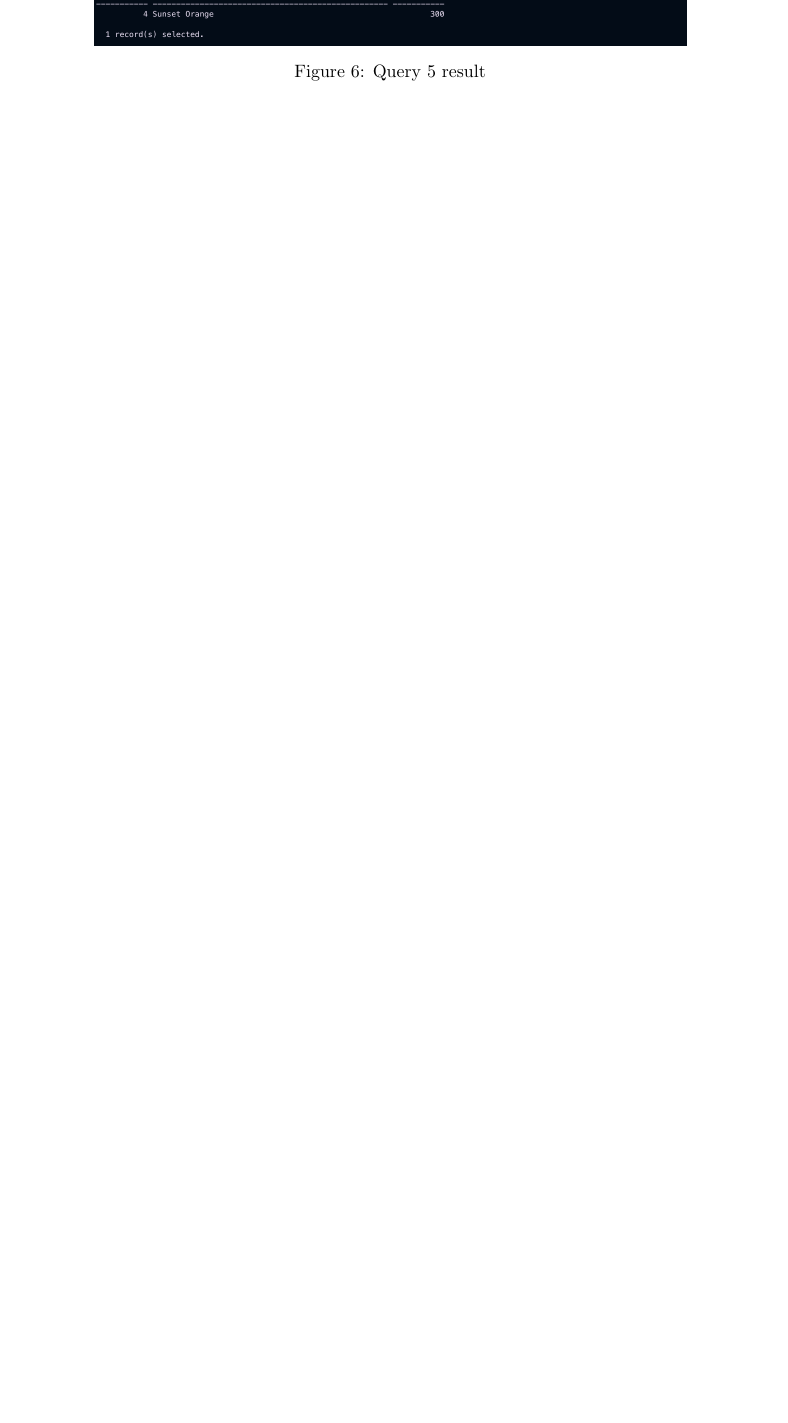
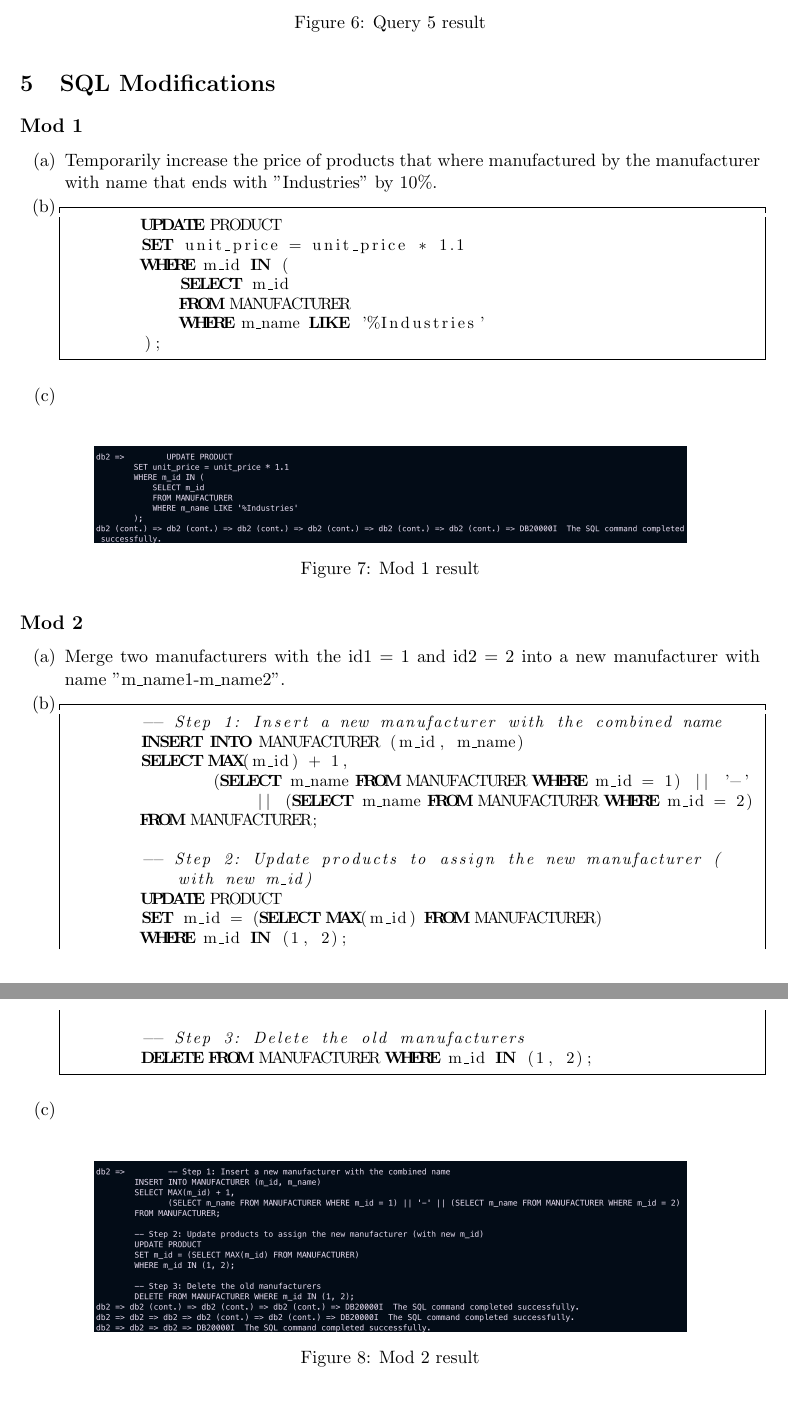
Before and after one commit to EonP/PaintStoreDB, a LaTeX document (project2/project2.tex): part of page 6 of 6 before the commit and two parts of pages 6 and 7 of 7 after it, the two joined at a grey line, cut so that both start at the same text, the shorter picture padded with empty space. Compiled offline with pdfLaTeX.

Commit message:
added the modifying sql code in the pdf

```diff
--- a/project2/project2.tex
+++ b/project2/project2.tex
@@ -204,4 +204,54 @@
     \caption{Query 5 result}
 \end{figure}
 
+\section{SQL Modifications}
+\subsection*{Mod 1}
+\begin{enumerate}[label=(\alph*)]
+    \item Temporarily increase the price of products that where manufactured by the manufacturer with name that ends with "Industries" by 10\%.
+    \item
+        \begin{lstlisting}
+        UPDATE PRODUCT
+        SET unit_price = unit_price * 1.1
+        WHERE m_id IN (
+            SELECT m_id
+            FROM MANUFACTURER
+            WHERE m_name LIKE '%Industries'
+        );
+        \end{lstlisting}
+    \item
+\end{enumerate}
+\begin{figure}[H]
+    \centering
+    \includegraphics[width=0.8\textwidth]{Mod1.png}
+    \caption{Mod 1 result}
+\end{figure}
+
+\subsection*{Mod 2}
+\begin{enumerate}[label=(\alph*)]
+    \item Merge two manufacturers with the id1 = 1 and id2 = 2 into a new manufacturer with name "m\_name1-m\_name2".
+    \item
+        \begin{lstlisting}
+        -- Step 1: Insert a new manufacturer with the combined name
+        INSERT INTO MANUFACTURER (m_id, m_name)
+        SELECT MAX(m_id) + 1,
+               (SELECT m_name FROM MANUFACTURER WHERE m_id = 1) || '-' || (SELECT m_name FROM MANUFACTURER WHERE m_id = 2)
+        FROM MANUFACTURER;
+
+        -- Step 2: Update products to assign the new manufacturer (with new m_id)
+        UPDATE PRODUCT
+        SET m_id = (SELECT MAX(m_id) FROM MANUFACTURER)
+        WHERE m_id IN (1, 2);
+
+        -- Step 3: Delete the old manufacturers
+        DELETE FROM MANUFACTURER WHERE m_id IN (1, 2);
+        \end{lstlisting}
+
+    \item
+\end{enumerate}
+\begin{figure}[H]
+    \centering
+    \includegraphics[width=0.8\textwidth]{Mod2.png}
+    \caption{Mod 2 result}
+\end{figure}
+
 \end{document}
```
Also changed, not shown: project2/Mod1.png (added), project2/Mod2.png (added), project2/project2.pdf, 5 other files.
